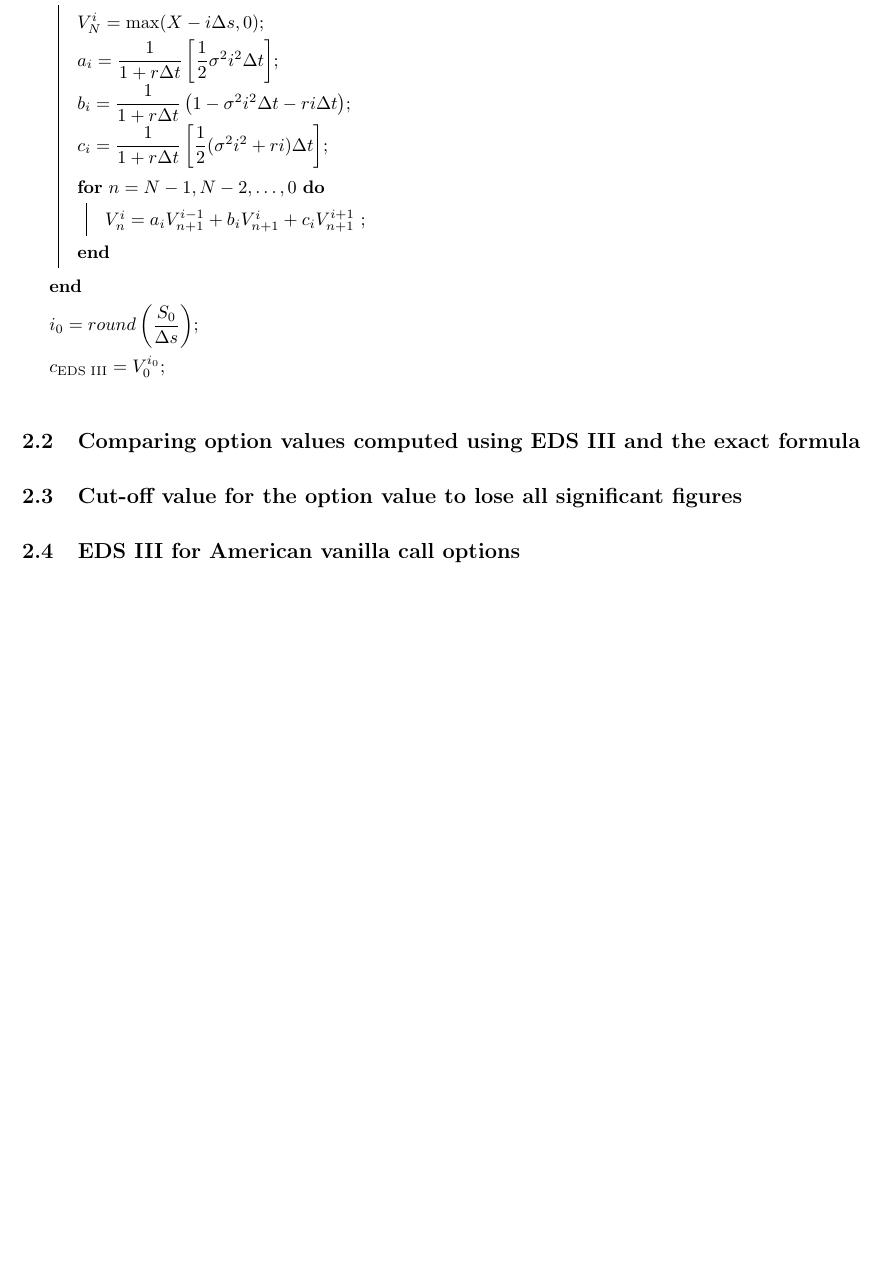
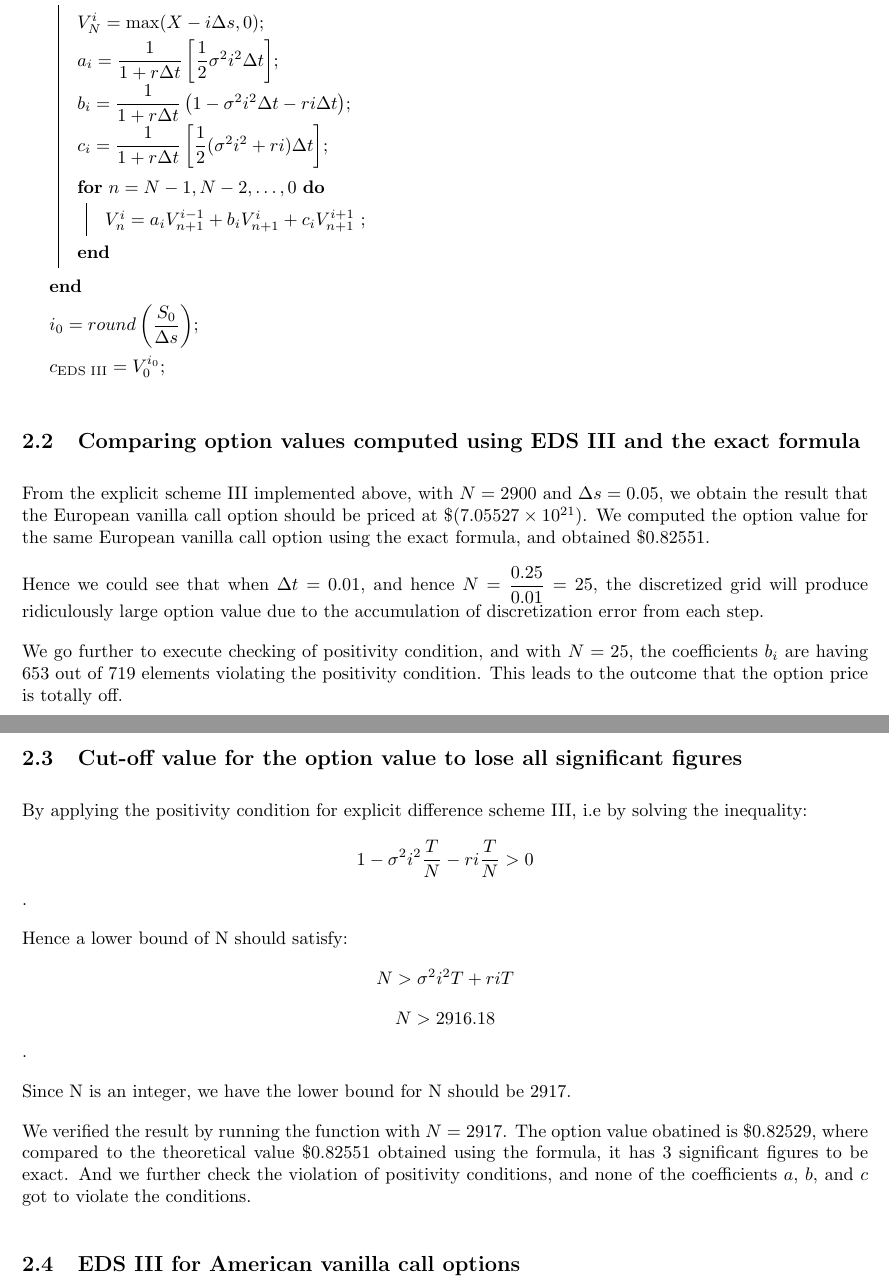
Before and after one commit to QF4102G01/Assignment-2, a LaTeX problem sheet (Report/assignment report.tex): part of page 7 of 7 before the commit and two parts of pages 7 and 8 of 8 after it, the two joined at a grey line, cut so that both start at the same text, the shorter picture padded with empty space. Compiled offline with pdfLaTeX.

Commit message:
a2p2 report

```diff
--- a/Report/assignment report.tex
+++ b/Report/assignment report.tex
@@ -233,10 +233,22 @@ Write a MatLab function to implement the explicit difference scheme III for pric
 
 \end{algorithm}
 
-
 \subsection{Comparing option values computed using EDS III and the exact formula}
 
+From the explicit scheme III implemented above, with $N = 2900$ and $\Delta s = 0.05$, we obtain the result that the European vanilla call option should be priced at $\$(7.05527 \times 10^{21})$. We computed the option value for the same European vanilla call option using the exact formula, and obtained $\$0.82551$.
+
+Hence we could see that when $\Delta t = 0.01$, and hence $N = \dfrac{0.25}{0.01} = 25$, the discretized grid will produce ridiculously large option value due to the accumulation of discretization error from each step.
+
+We go further to execute checking of positivity condition, and with $N = 25$, the coefficients $b_i$ are having 653 out of 719 elements violating the positivity condition. This leads to the outcome that the option price is totally off.
+
 \subsection{Cut-off value for the option value to lose all significant figures}
+By applying the positivity condition for explicit difference scheme III, i.e by solving the inequality: $$1 - \sigma^2 i^2 \dfrac{T}{N} - ri \dfrac{T}{N} > 0$$.
+
+Hence a lower bound of N should satisfy: $$N > \sigma^2 i^2 T + r i T$$ $$N > 2916.18$$.
+
+Since N is an integer, we have the lower bound for N should be 2917.
+
+We verified the result by running the function with $N = 2917$. The option value obatined is $\$0.82529$, where compared to the theoretical value $\$0.82551$ obtained using the formula, it has 3 significant figures to be exact. And we further check the violation of positivity conditions, and none of the coefficients $a$, $b$, and $c$ got to violate the conditions.
 
 \subsection{EDS III for American vanilla call options}
 
```
Also changed, not shown: Report/assignment report.tex (2 more changed lines).
